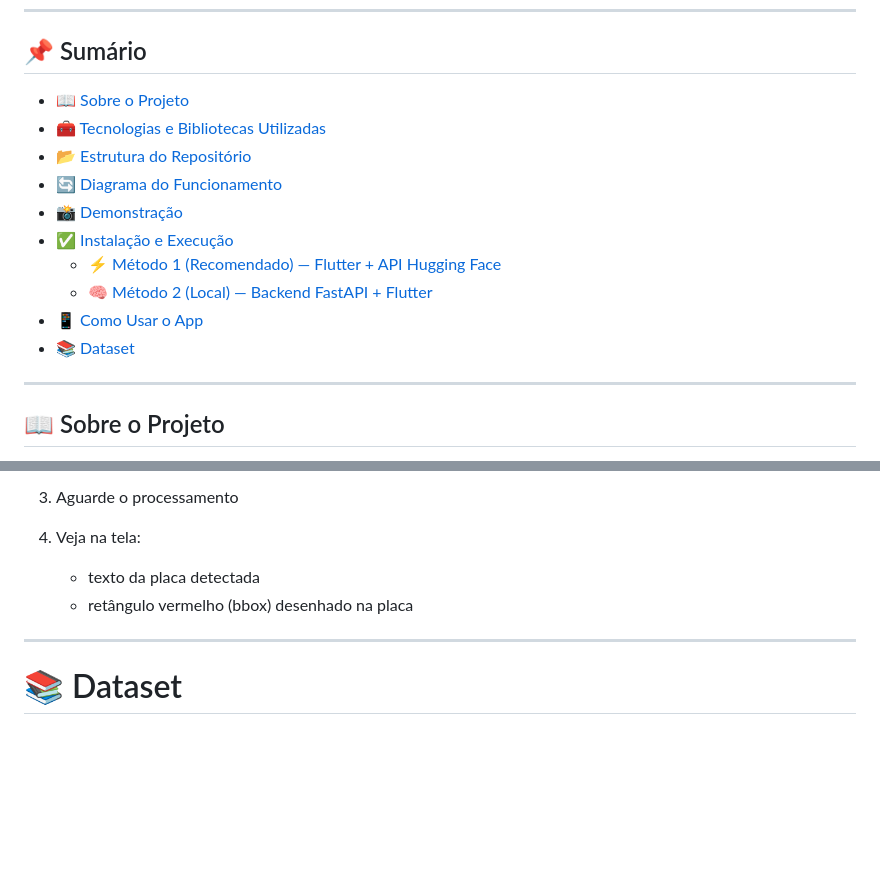
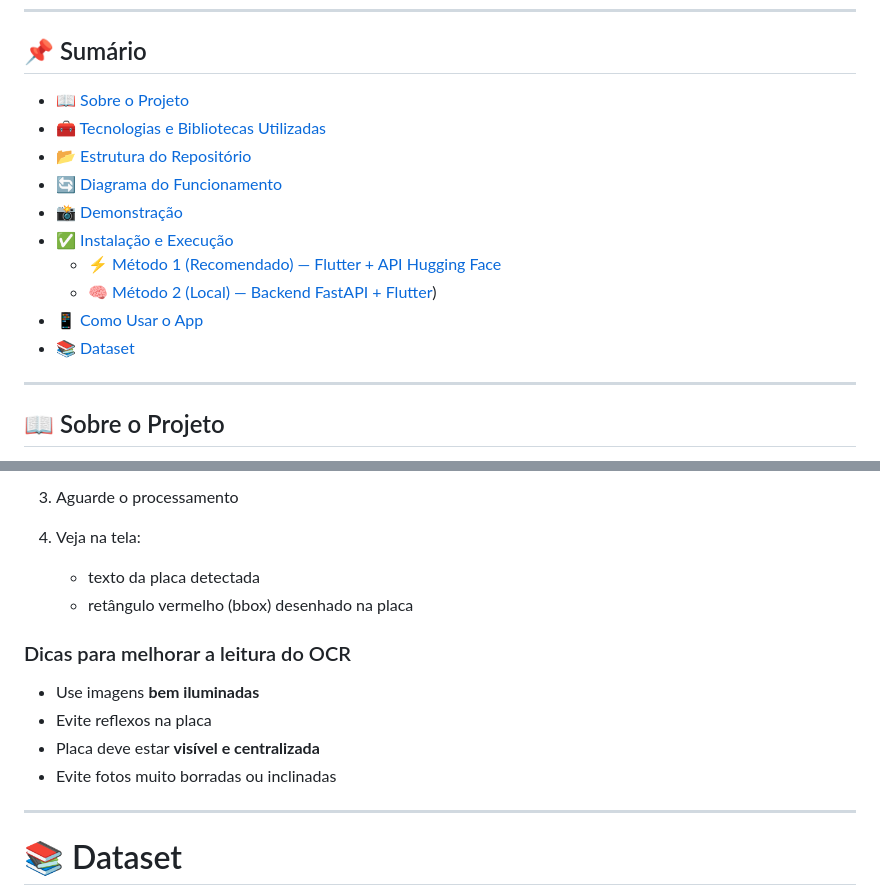
Before and after one commit to FabinDr/Processamento_de_Imagem, a Markdown page: README.md, 2 parts joined by grey strips. Drawn GitHub-style; blank space fills up the shorter version.

Commit message:
Update README with new section links and formatting

```diff
--- a/README.md
+++ b/README.md
@@ -29,16 +29,16 @@
 
 ## 📌 Sumário
 
-- [📖 Sobre o Projeto](#-sobre-o-projeto)
-- [🧰 Tecnologias e Bibliotecas Utilizadas](#-tecnologias-e-bibliotecas-utilizadas)
-- [📂 Estrutura do Repositório](#-estrutura-do-repositório)
-- [🔄 Diagrama do Funcionamento](#-diagrama-do-funcionamento-do-projeto)
-- [📸 Demonstração](#-demonstração-prints)
-- [✅ Instalação e Execução](#-instalação-e-execução)
-  - [⚡ Método 1 (Recomendado) — Flutter + API Hugging Face](#-método-1-recomendado--flutter--api-hugging-face)
-  - [🧠 Método 2 (Local) — Backend FastAPI + Flutter](#-método-2-local--backend-fastapi--flutter)
-- [📱 Como Usar o App](#-como-usar-o-app)
-- [📚 Dataset](#-dataset)
+- [📖 Sobre o Projeto](#sobre-o-projeto)
+- [🧰 Tecnologias e Bibliotecas Utilizadas](#tecnologias)
+- [📂 Estrutura do Repositório](#estrutura)
+- [🔄 Diagrama do Funcionamento](#diagrama)
+- [📸 Demonstração](#demonstracao)
+- [✅ Instalação e Execução](#instalacao)
+  - [⚡ Método 1 (Recomendado) — Flutter + API Hugging Face](#metodo-1)
+  - [🧠 Método 2 (Local) — Backend FastAPI + Flutter](#metodo-2))
+- [📱 Como Usar o App](#como-usar)
+- [📚 Dataset](#dataset)
 
 ---
 
@@ -417,4 +430,12 @@ flutter run
 4. Veja na tela:
    - texto da placa detectada
    - retângulo vermelho (bbox) desenhado na placa
+
+### Dicas para melhorar a leitura do OCR
+
+*  Use imagens **bem iluminadas**
+*  Evite reflexos na placa
+*  Placa deve estar **visível e centralizada**
+*  Evite fotos muito borradas ou inclinadas
+
 ---
```
Also changed, not shown: other parts of README.md (+17 -2 lines).
